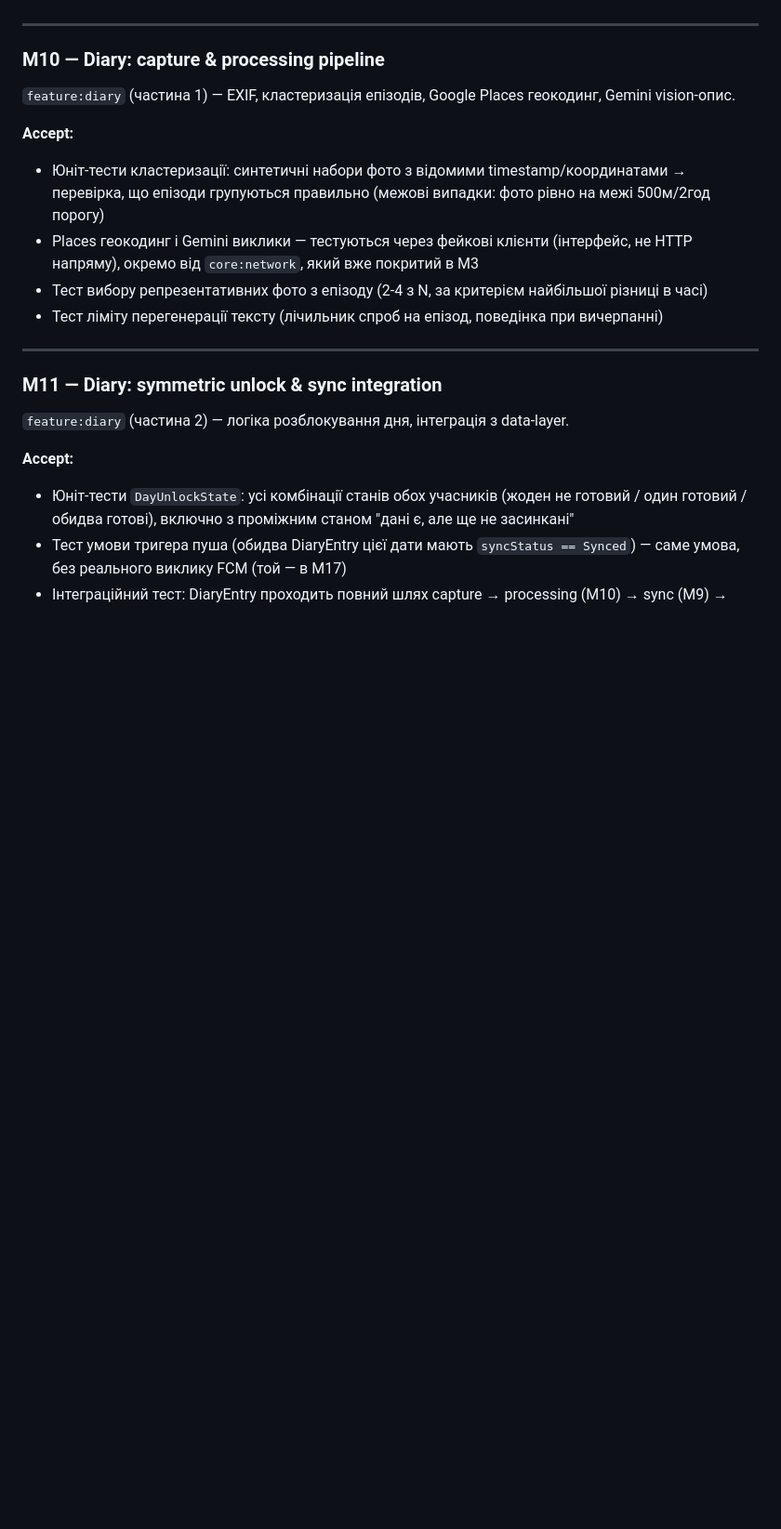
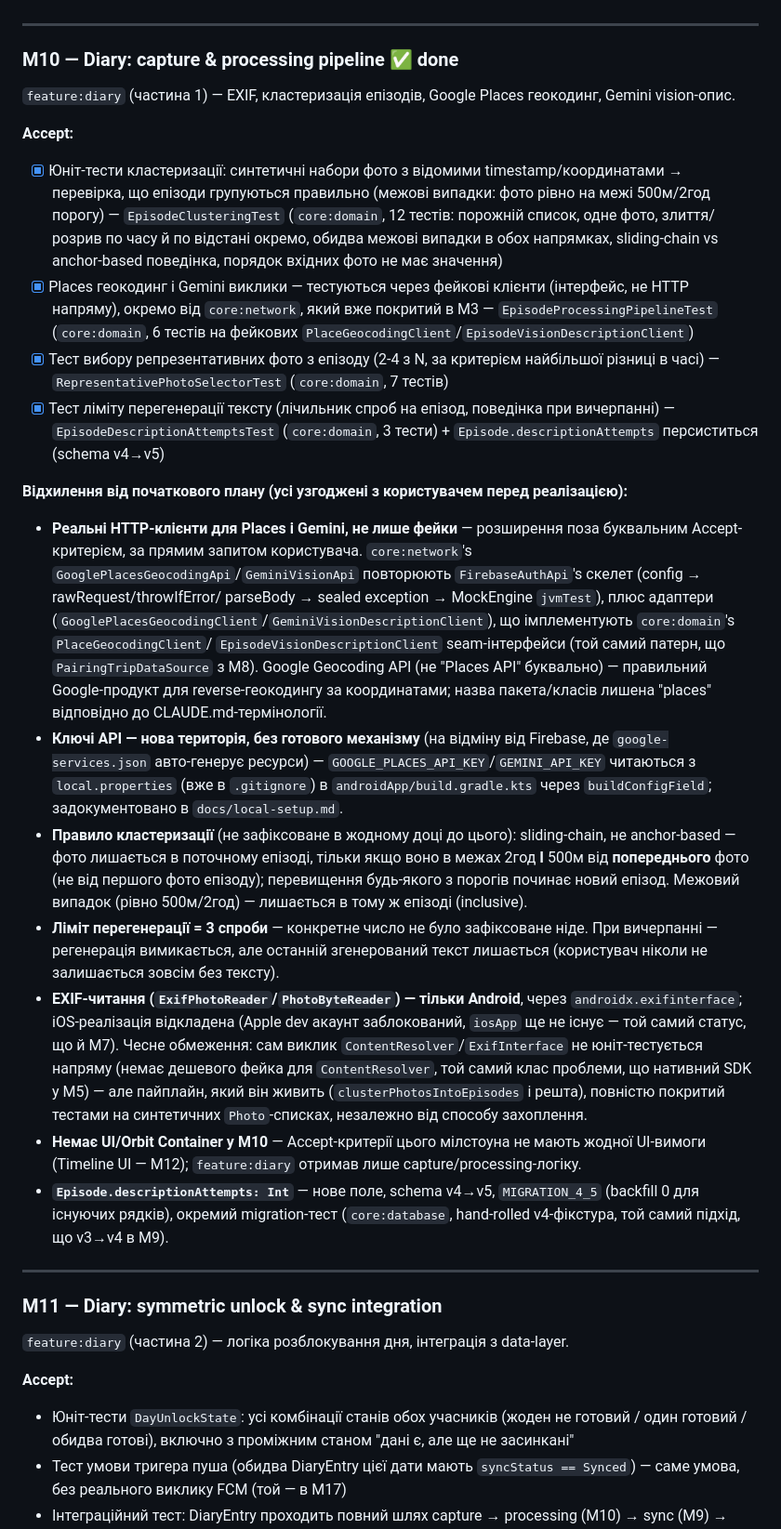
Before and after one commit to shaposhnyk-maxym/alongisde, a Markdown page: docs/roadmap.md, the part around the change. Shown at 93% size. Drawn GitHub-style; blank space fills up the shorter version.

Commit message:
docs: mark M10 done in roadmap
Co-Authored-By: Claude Sonnet 5 <noreply@anthropic.com>
Claude-Session: https://claude.ai/code/session_01FMZjXwZiDcRq2dpZEbTaXe

```diff
--- a/docs/roadmap.md
+++ b/docs/roadmap.md
@@ -615,21 +615,73 @@ Episode+Photo, PlaceCandidate).
 
 ---
 
-### M10 — Diary: capture & processing pipeline
+### M10 — Diary: capture & processing pipeline ✅ done
 `feature:diary` (частина 1) — EXIF, кластеризація епізодів, Google
 Places геокодинг, Gemini vision-опис.
 
 **Accept:**
-- Юніт-тести кластеризації: синтетичні набори фото з відомими
-  timestamp/координатами → перевірка, що епізоди групуються правильно
-  (межові випадки: фото рівно на межі 500м/2год порогу)
-- Places геокодинг і Gemini виклики — тестуються через фейкові клієнти
-  (інтерфейс, не HTTP напряму), окремо від `core:network`, який вже
-  покритий в M3
-- Тест вибору репрезентативних фото з епізоду (2-4 з N, за критерієм
-  найбільшої різниці в часі)
-- Тест ліміту перегенерації тексту (лічильник спроб на епізод, поведінка
-  при вичерпанні)
+- [x] Юніт-тести кластеризації: синтетичні набори фото з відомими
+      timestamp/координатами → перевірка, що епізоди групуються правильно
+      (межові випадки: фото рівно на межі 500м/2год порогу) —
+      `EpisodeClusteringTest` (`core:domain`, 12 тестів: порожній список,
+      одне фото, злиття/розрив по часу й по відстані окремо, обидва
+      межові випадки в обох напрямках, sliding-chain vs anchor-based
+      поведінка, порядок вхідних фото не має значення)
+- [x] Places геокодинг і Gemini виклики — тестуються через фейкові клієнти
+      (інтерфейс, не HTTP напряму), окремо від `core:network`, який вже
+      покритий в M3 — `EpisodeProcessingPipelineTest` (`core:domain`, 6
+      тестів на фейкових `PlaceGeocodingClient`/`EpisodeVisionDescriptionClient`)
+- [x] Тест вибору репрезентативних фото з епізоду (2-4 з N, за критерієм
+      найбільшої різниці в часі) — `RepresentativePhotoSelectorTest`
+      (`core:domain`, 7 тестів)
+- [x] Тест ліміту перегенерації тексту (лічильник спроб на епізод, поведінка
+      при вичерпанні) — `EpisodeDescriptionAttemptsTest` (`core:domain`,
+      3 тести) + `Episode.descriptionAttempts` персиститься (schema v4→v5)
+
+**Відхилення від початкового плану (усі узгоджені з користувачем перед
+реалізацією):**
+- **Реальні HTTP-клієнти для Places і Gemini, не лише фейки** —
+  розширення поза буквальним Accept-критерієм, за прямим запитом
+  користувача. `core:network`'s `GooglePlacesGeocodingApi`/`GeminiVisionApi`
+  повторюють `FirebaseAuthApi`'s скелет (config → rawRequest/throwIfError/
+  parseBody → sealed exception → MockEngine `jvmTest`), плюс адаптери
+  (`GooglePlacesGeocodingClient`/`GeminiVisionDescriptionClient`), що
+  імплементують `core:domain`'s `PlaceGeocodingClient`/
+  `EpisodeVisionDescriptionClient` seam-інтерфейси (той самий патерн, що
+  `PairingTripDataSource` з M8). Google Geocoding API (не "Places API"
+  буквально) — правильний Google-продукт для reverse-геокодингу за
+  координатами; назва пакета/класів лишена "places" відповідно до
+  CLAUDE.md-термінології.
+- **Ключі API — нова територія, без готового механізму** (на відміну від
+  Firebase, де `google-services.json` авто-генерує ресурси) —
+  `GOOGLE_PLACES_API_KEY`/`GEMINI_API_KEY` читаються з `local.properties`
+  (вже в `.gitignore`) в `androidApp/build.gradle.kts` через
+  `buildConfigField`; задокументовано в `docs/local-setup.md`.
+- **Правило кластеризації** (не зафіксоване в жодному доці до цього):
+  sliding-chain, не anchor-based — фото лишається в поточному епізоді,
+  тільки якщо воно в межах 2год **І** 500м від **попереднього** фото (не
+  від першого фото епізоду); перевищення будь-якого з порогів починає
+  новий епізод. Межовий випадок (рівно 500м/2год) — лишається в тому ж
+  епізоді (inclusive).
+- **Ліміт перегенерації = 3 спроби** — конкретне число не було
+  зафіксоване ніде. При вичерпанні — регенерація вимикається, але
+  останній згенерований текст лишається (користувач ніколи не
+  залишається зовсім без тексту).
+- **EXIF-читання (`ExifPhotoReader`/`PhotoByteReader`) — тільки Android**,
+  через `androidx.exifinterface`; iOS-реалізація відкладена (Apple dev
+  акаунт заблокований, `iosApp` ще не існує — той самий статус, що й M7).
+  Чесне обмеження: сам виклик `ContentResolver`/`ExifInterface` не
+  юніт-тестується напряму (немає дешевого фейка для `ContentResolver`,
+  той самий клас проблеми, що нативний SDK у M5) — але пайплайн, який він
+  живить (`clusterPhotosIntoEpisodes` і решта), повністю покритий тестами
+  на синтетичних `Photo`-списках, незалежно від способу захоплення.
+- **Немає UI/Orbit Container у M10** — Accept-критерії цього мілстоуна не
+  мають жодної UI-вимоги (Timeline UI — M12); `feature:diary` отримав
+  лише capture/processing-логіку.
+- **`Episode.descriptionAttempts: Int`** — нове поле, schema v4→v5,
+  `MIGRATION_4_5` (backfill 0 для існуючих рядків), окремий
+  migration-тест (`core:database`, hand-rolled v4-фікстура, той самий
+  підхід, що v3→v4 в M9).
 
 ---
 
```
